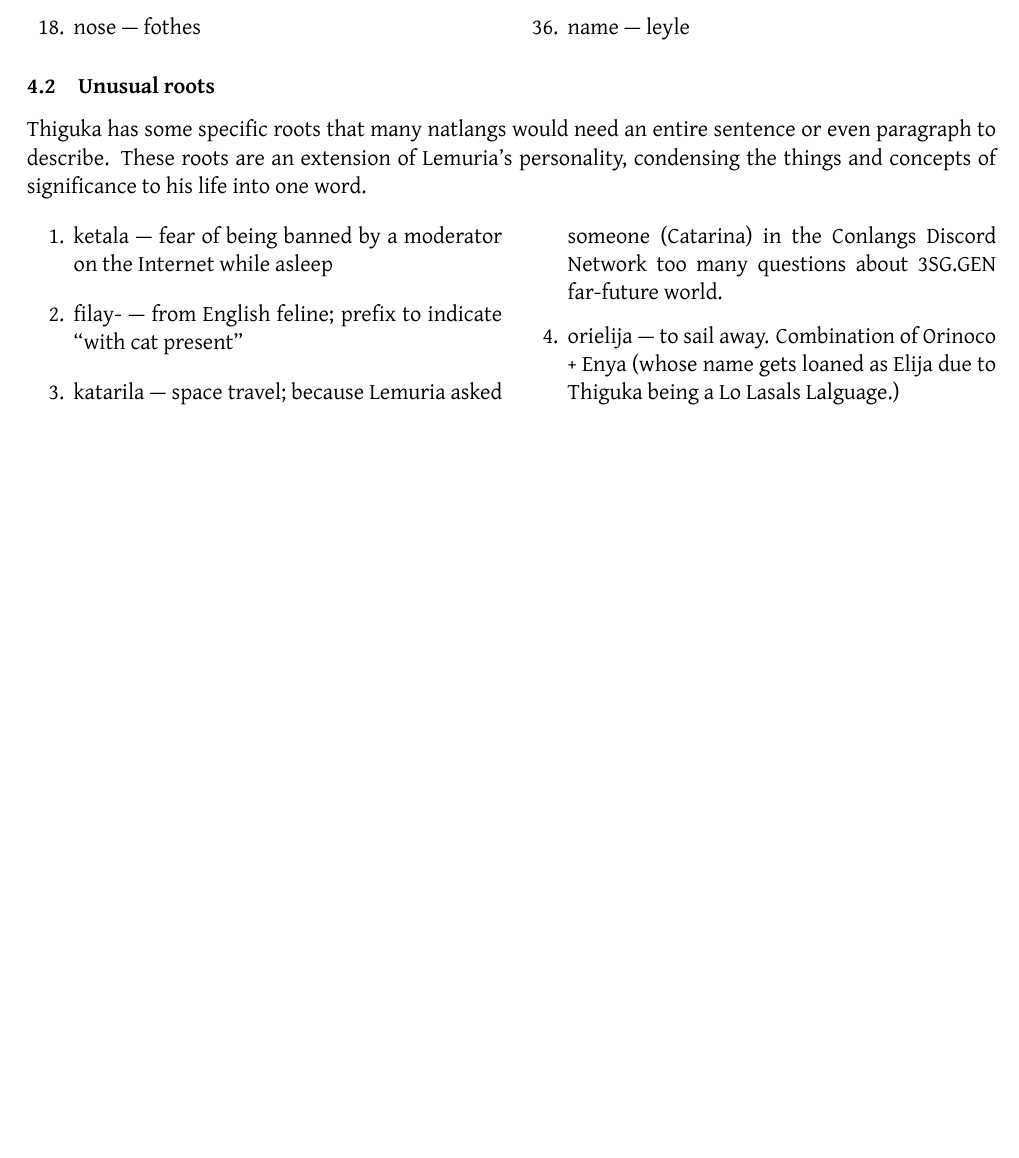
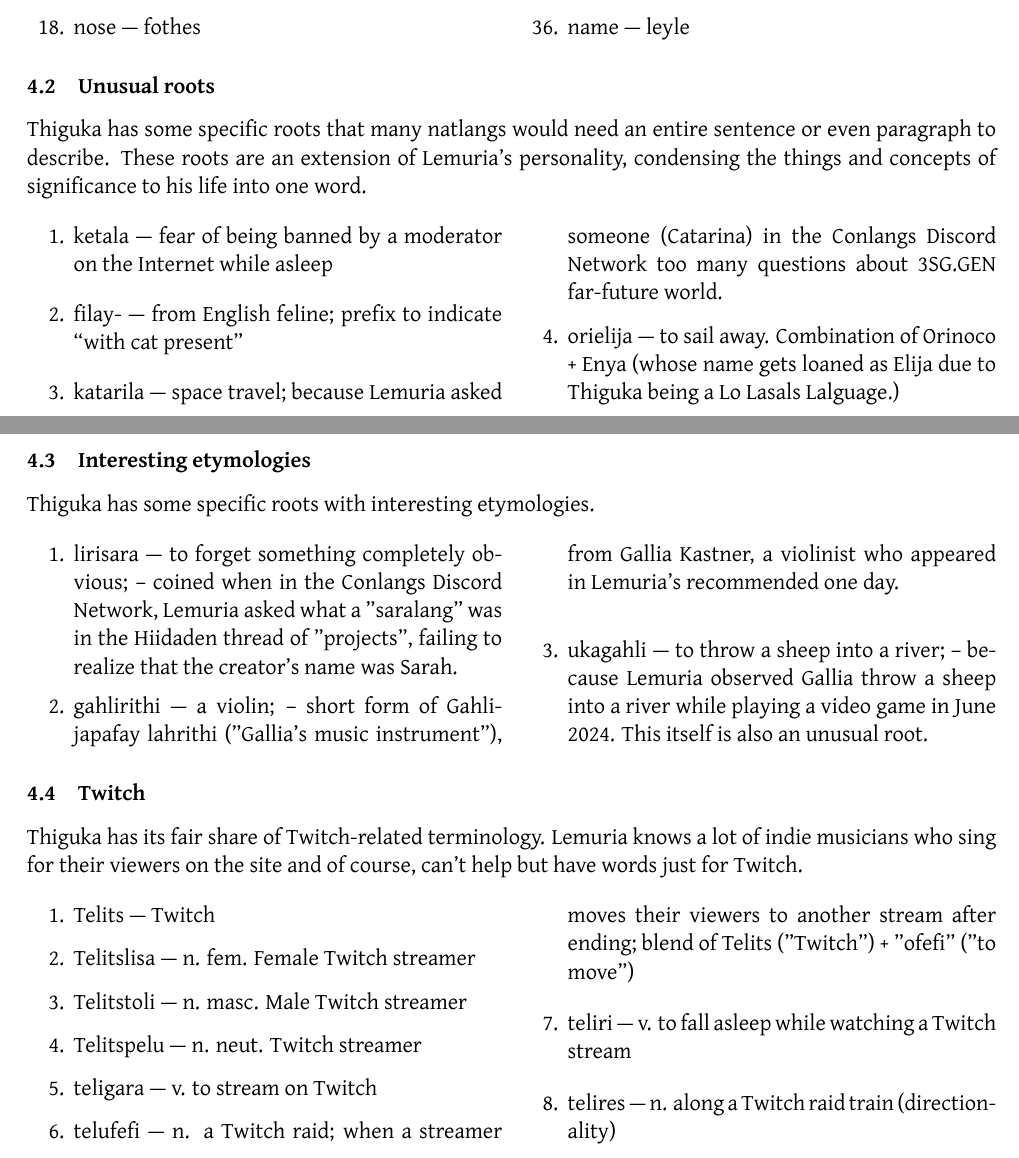
Before and after one commit to thiguka/book, a LaTeX document (main.tex, which reads parts/lexicon.tex): part of page 11 of 15 before the commit and two parts of pages 11 and 12 of 16 after it, the two joined at a grey line, cut so that both start at the same text, the shorter picture padded with empty space. The pictures show the PDF file main.pdf that the author committed with the source.

Commit message:
feat(lexicon): More interesting Thiguka lexicon entries

```diff
--- a/parts/lexicon.tex
+++ b/parts/lexicon.tex
@@ -62,3 +62,31 @@ These roots are an extension of Lemuria's personality, condensing the things and
     \item orielija --- to sail away. Combination of Orinoco + Enya (whose name gets loaned as Elija due to Thiguka being a Lo Lasals Lalguage.)
 \end{enumerate}
 \end{multicols}
+
+\subsection{Interesting etymologies}
+Thiguka has some specific roots with interesting etymologies.
+
+\begin{multicols}{2}
+    \begin{enumerate}
+        \item lirisara --- to forget something completely obvious; -- coined when in the Conlangs Discord Network, Lemuria asked what a "saralang" was in the Hiidaden thread of "projects", failing to realize that the creator's name was Sarah.
+        \item gahlirithi --- a violin; -- short form of Gahlijapafay lahrithi ("Gallia's music instrument"), from Gallia Kastner, a violinist who appeared in Lemuria's recommended one day.
+        \item ukagahli --- to throw a sheep into a river; -- because Lemuria observed Gallia throw a sheep into a river while playing a video game in June 2024. This itself is also an unusual root.
+    \end{enumerate}
+\end{multicols}
+
+\subsection{Twitch}
+Thiguka has its fair share of Twitch-related terminology.
+Lemuria knows a lot of indie musicians who sing for their viewers on the site and of course, can't help but have words just for Twitch.
+
+\begin{multicols}{2}
+    \begin{enumerate}
+        \item Telits --- Twitch
+        \item Telitslisa --- n. fem. Female Twitch streamer
+        \item Telitstoli --- n. masc. Male Twitch streamer
+        \item Telitspelu --- n. neut. Twitch streamer
+        \item teligara --- v. to stream on Twitch
+        \item telufefi --- n. a Twitch raid; when a streamer moves their viewers to another stream after ending; blend of Telits ("Twitch") + "ofefi" ("to move")
+        \item teliri --- v. to fall asleep while watching a Twitch stream
+        \item telires --- n. along a Twitch raid train (directionality)
+    \end{enumerate}
+\end{multicols}
```
Also changed, not shown: main.pdf.
